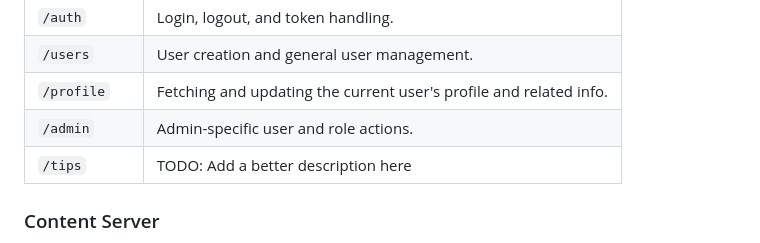
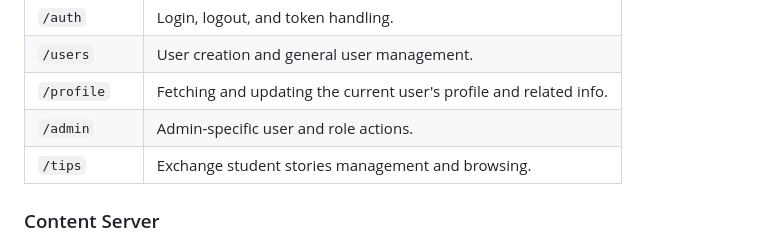
Before and after one commit to karripar/va-backend, a Markdown page: README.md, the part around the change. GitHub-like rendering.

Commit message:
Filled the tips' todo in ReadMe.md

```diff
--- a/README.md
+++ b/README.md
@@ -46,7 +46,7 @@ All primary API routes are prefixed by **`/api/v1/`**.
 | `/users` | User creation and general user management. |
 | `/profile` | Fetching and updating the current user's profile and related info. |
 | `/admin` | Admin-specific user and role actions. |
-| `/tips` | TODO: Add a better description here |
+| `/tips` | Exchange student stories management and browsing. |
 
 ### Content Server
 
```
